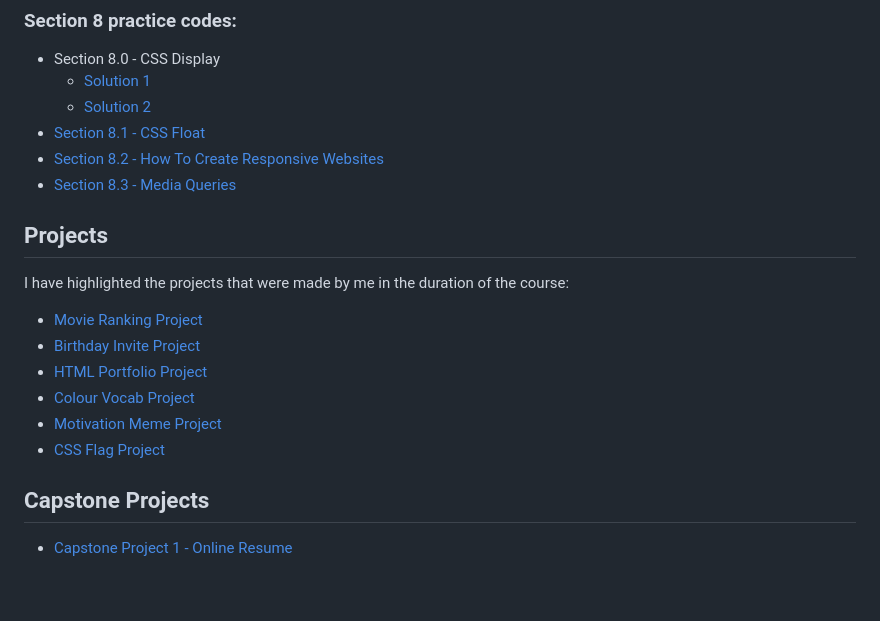
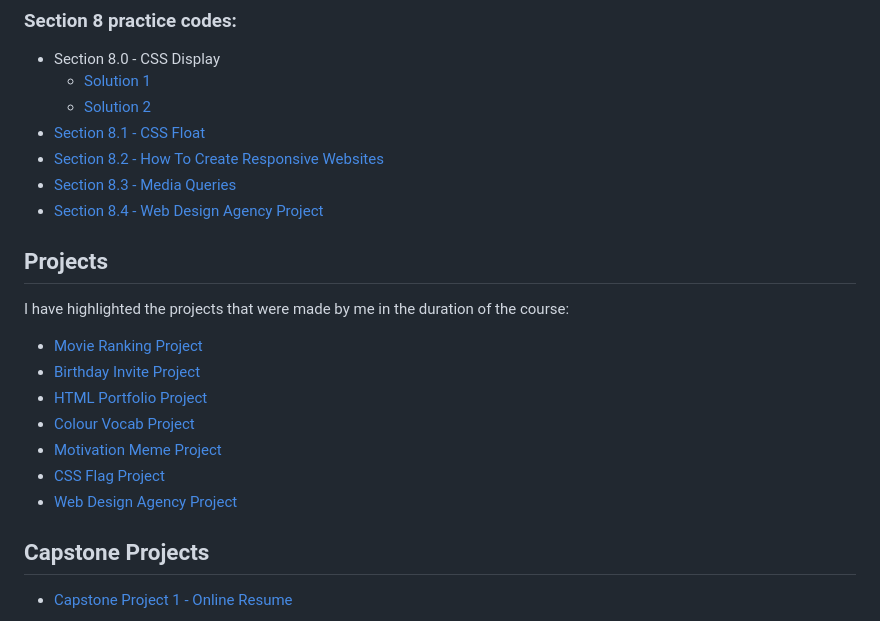
Before and after one commit to Gonpachiro-Kun/Web-Development-Course, a Markdown page: README.md, the part around the change. Rendered like a GitHub page; blank space fills up the shorter version.

```diff
--- a/README.md
+++ b/README.md
@@ -65,6 +65,7 @@ This section will have all the codes that were taught in the section
 - [Section 8.1 - CSS Float](./Section_8/8.1_CSS_Float/index.html) <br />
 - [Section 8.2 - How To Create Responsive Websites](./Section_8/8.2_Responsiveness/index.html) <br />
 - [Section 8.3 - Media Queries](./Section_8/8.3_Media_Query/index.html) <br />
+- [Section 8.4 - Web Design Agency Project](./Section_8/8.4_Web_Design_Agency_Project/index.html) <br />
 
 ## Projects
 
@@ -76,6 +77,7 @@ I have highlighted the projects that were made by me in the duration of the cour
 - [Colour Vocab Project](./Section_5/5.4_Color_Vocab_Project/index.html) <br />
 - [Motivation Meme Project](./Section_6/6.4_Motivation_Meme_Project/index.html) <br />
 - [CSS Flag Project](./Section_7/7.3_CSS_Flag_Project/index.html) <br />
+- [Web Design Agency Project](./Section_8/8.4_Web_Design_Agency_Project/index.html)
 
 ## Capstone Projects
 
```
